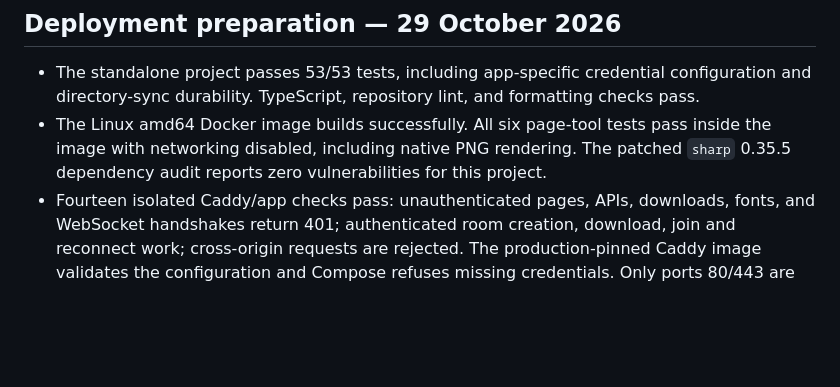
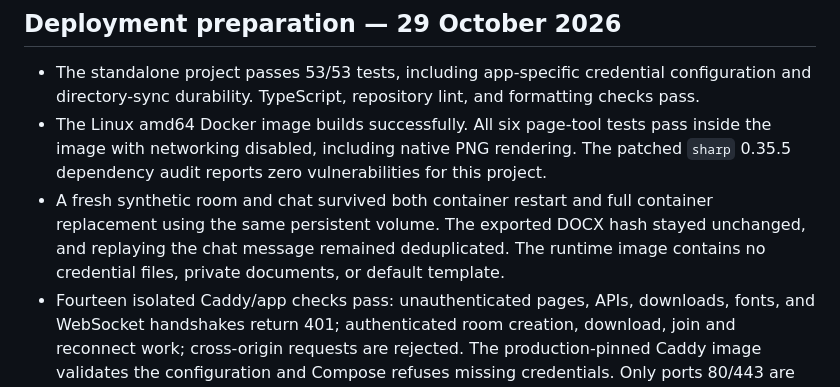
Before and after one commit to ecumene/ecumene, a Markdown page: projects/office/VALIDATION.md, the part around the change. Drawn GitHub-style; blank space fills up the shorter version.

Commit message:
docs: record container restart persistence checks
Co-authored-by: Codex <noreply@openai.com>

```diff
--- a/projects/office/VALIDATION.md
+++ b/projects/office/VALIDATION.md
@@ -28,6 +28,7 @@ These checks establish the tested flows, not equivalence with Reducto's agent ac
 
 - The standalone project passes 53/53 tests, including app-specific credential configuration and directory-sync durability. TypeScript, repository lint, and formatting checks pass.
 - The Linux amd64 Docker image builds successfully. All six page-tool tests pass inside the image with networking disabled, including native PNG rendering. The patched `sharp` 0.35.5 dependency audit reports zero vulnerabilities for this project.
+- A fresh synthetic room and chat survived both container restart and full container replacement using the same persistent volume. The exported DOCX hash stayed unchanged, and replaying the chat message remained deduplicated. The runtime image contains no credential files, private documents, or default template.
 - Fourteen isolated Caddy/app checks pass: unauthenticated pages, APIs, downloads, fonts, and WebSocket handshakes return 401; authenticated room creation, download, join and reconnect work; cross-origin requests are rejected. The production-pinned Caddy image validates the configuration and Compose refuses missing credentials. Only ports 80/443 are published.
 - These are deployment preparation checks. The hosted domain, production TLS, browser login, and a new personal Anthropic key still require live launch verification.
 
```
